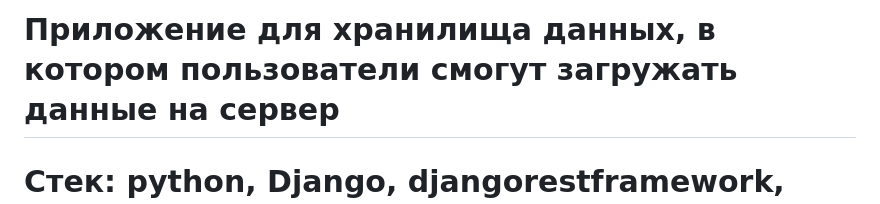
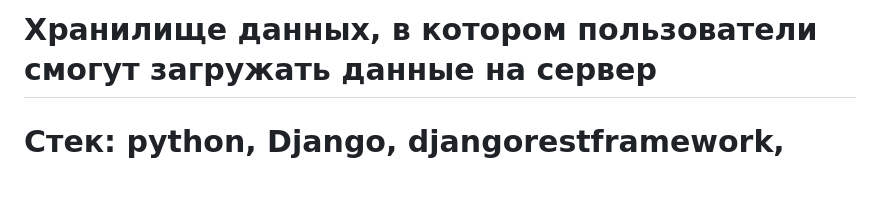
Before and after one commit to KAIIIAPA/cloud_files, a Markdown page: README.md, the part around one of its changes. GitHub-like rendering; blank space fills up the shorter version.

```diff
--- a/README.md
+++ b/README.md
@@ -1,4 +1,4 @@
-# Приложение для хранилища данных, в котором пользователи смогут загружать данные на сервер
+# Хранилище данных, в котором пользователи смогут загружать данные на сервер
 
 # Стек: python, Django, djangorestframework, MySQL, ORM, HTML
 
```
Also changed, not shown: other parts of README.md (+1 -1 lines).
